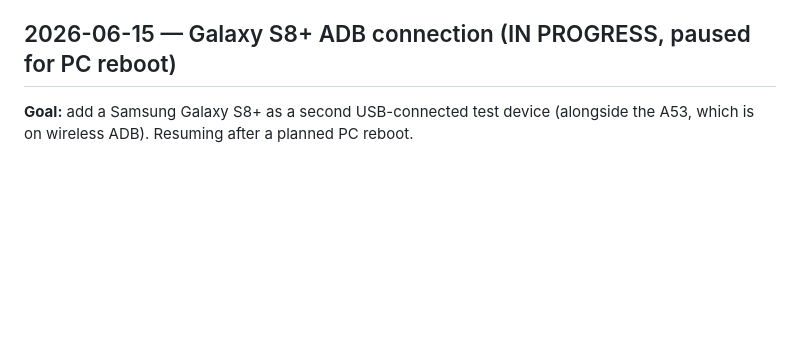
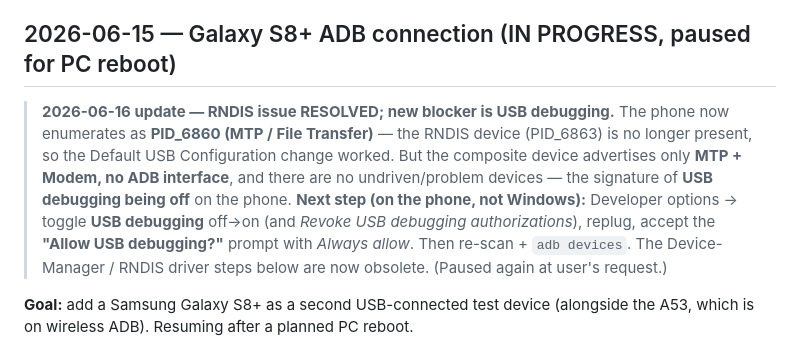
Before and after one commit to mictroid/macaco, a Markdown page: docs/worklog.md, the part around the change. GitHub-like rendering; blank space fills up the shorter version.

Commit message:
Log S8+ ADB progress: RNDIS resolved, USB debugging now the blocker
Co-Authored-By: Claude Opus 4.8 <noreply@anthropic.com>

```diff
--- a/docs/worklog.md
+++ b/docs/worklog.md
@@ -78,6 +78,15 @@ colours instead of the brief's hardcoded teal/amber** so it holds up across all
 
 ## 2026-06-15 — Galaxy S8+ ADB connection (IN PROGRESS, paused for PC reboot)
 
+> **2026-06-16 update — RNDIS issue RESOLVED; new blocker is USB debugging.** The phone now
+> enumerates as **PID_6860 (MTP / File Transfer)** — the RNDIS device (PID_6863) is no longer
+> present, so the Default USB Configuration change worked. But the composite device advertises only
+> **MTP + Modem, no ADB interface**, and there are no undriven/problem devices — the signature of
+> **USB debugging being off** on the phone. **Next step (on the phone, not Windows):** Developer
+> options → toggle **USB debugging** off→on (and *Revoke USB debugging authorizations*), replug,
+> accept the **"Allow USB debugging?"** prompt with *Always allow*. Then re-scan + `adb devices`.
+> The Device-Manager / RNDIS driver steps below are now obsolete. (Paused again at user's request.)
+
 **Goal:** add a Samsung Galaxy S8+ as a second USB-connected test device (alongside the A53, which
 is on wireless ADB). Resuming after a planned PC reboot.
 
```
